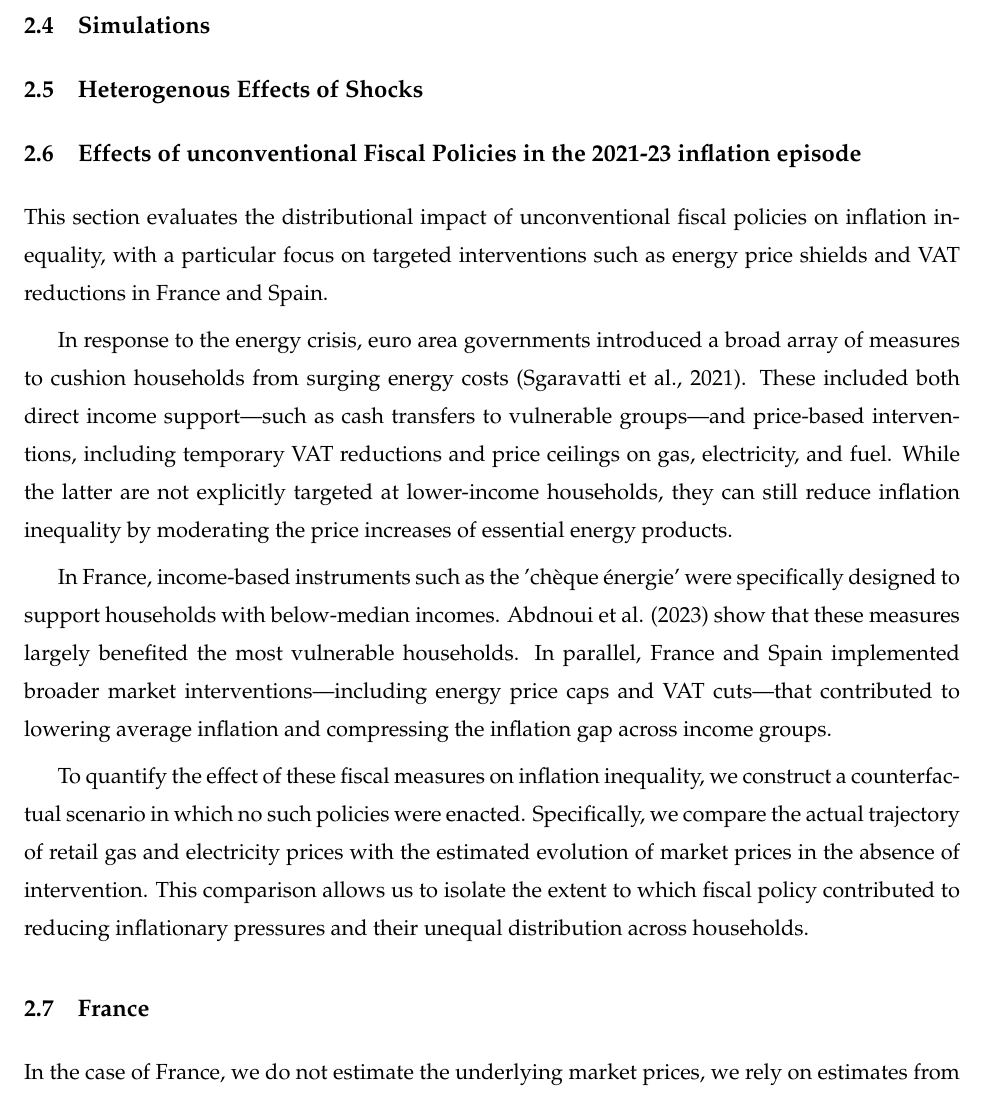
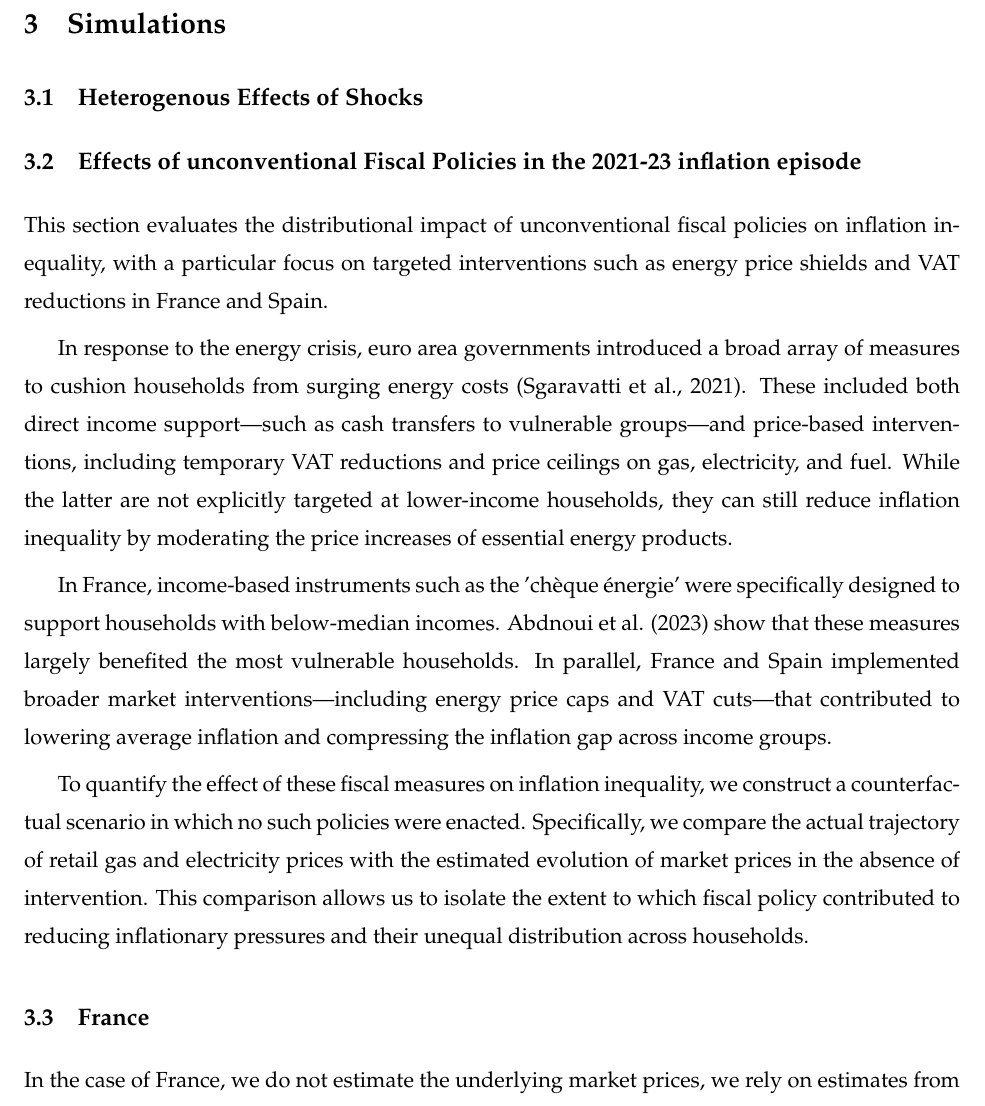
Before and after one commit to JeremiMontornes/https-github.com-JeremiMontornes-inflation-inequality-paper-, a LaTeX paper (main.tex): part of page 17 of 34, cut so that both start at the same text. Compiled offline with pdfLaTeX.

Commit message:
Update main.tex

```diff
--- a/main.tex
+++ b/main.tex
@@ -613,7 +613,7 @@ Sources: Eurostat, authors' calculation}
 \newpage
 
 
-\subsection{Simulations}
+\section{Simulations}
 
 
 \subsection{Heterogenous Effects of Shocks}
```
